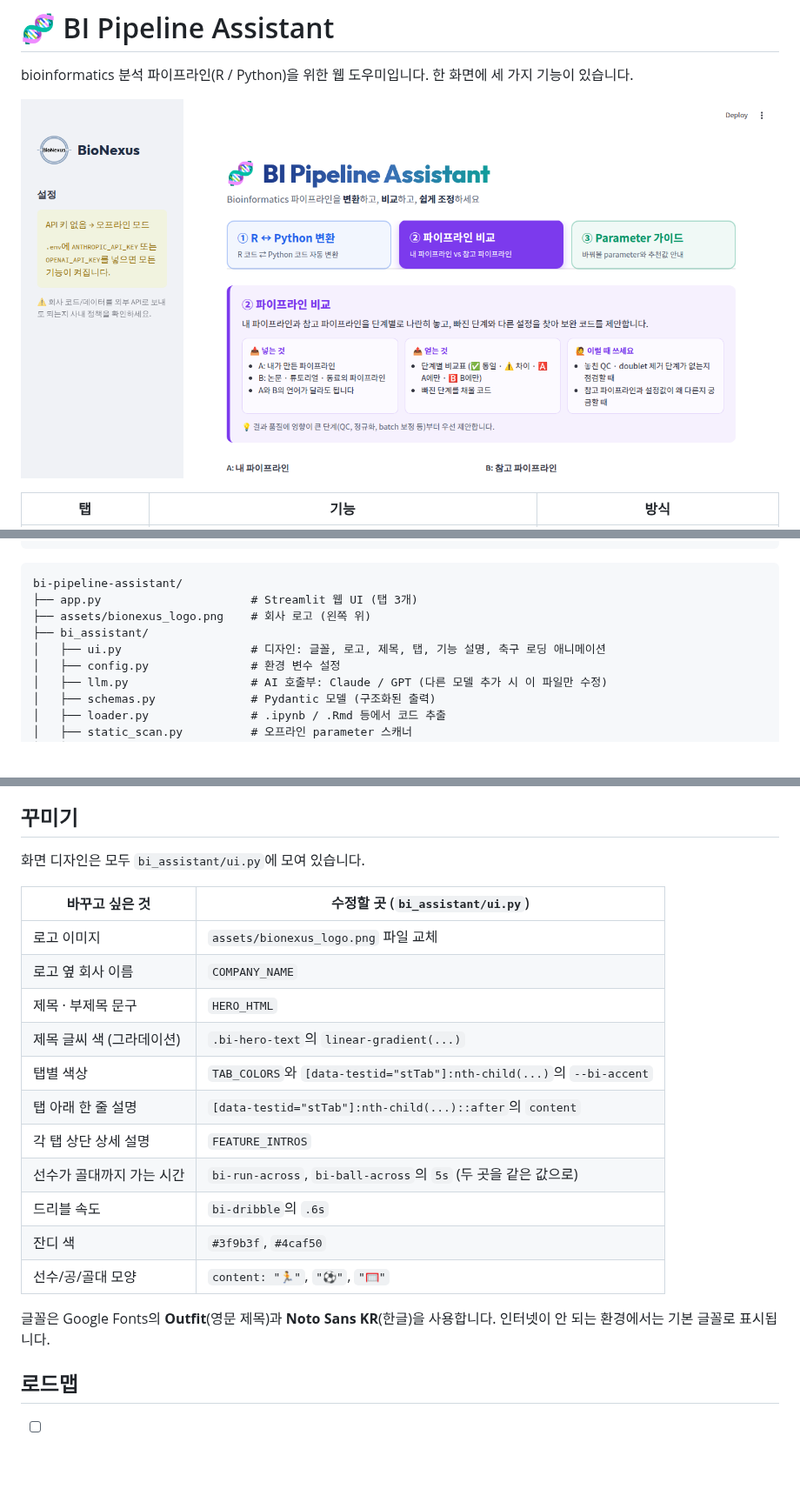
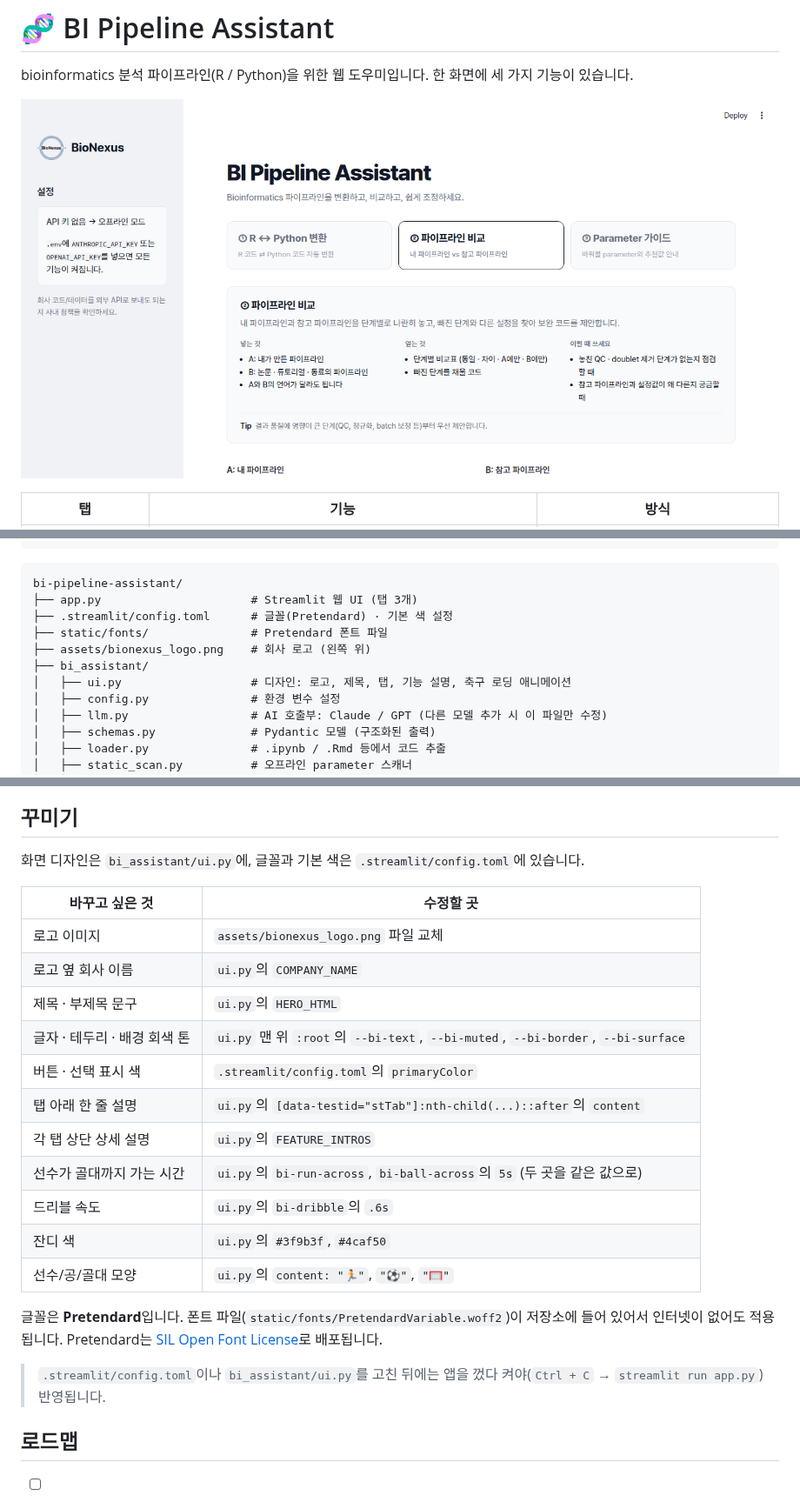
Before and after one commit to andrew010417/bi-pipeline-assistant, a Markdown page: README.md, 3 parts joined by grey strips. Shown at 87% size. GitHub-like rendering; pictures changed too: docs/screenshot.png; blank space fills up the shorter version.

Commit message:
Switch to Pretendard and a neutral, monochrome design
- Bundle Pretendard (OFL) and apply it app-wide via .streamlit/config.toml fontFaces
- Neutral theme: near-black primary colour, grey surfaces, no gradients or accent colours
- Plain-text status labels instead of coloured emoji; grey line highlights
- README: updated design customization notes and screenshot

Co-Authored-By: Claude Opus 5.5 <noreply@anthropic.com>
Claude-Session: https://claude.ai/code/session_01QAVdYEPsvRe7F2T4y4nPq8

````diff
--- a/README.md
+++ b/README.md
@@ -37,9 +37,11 @@ AI는 **Claude(Anthropic)와 GPT(OpenAI) 중 원하는 쪽**을 쓸 수 있습
 ```
 bi-pipeline-assistant/
 ├── app.py                      # Streamlit 웹 UI (탭 3개)
+├── .streamlit/config.toml      # 글꼴(Pretendard) · 기본 색 설정
+├── static/fonts/               # Pretendard 폰트 파일
 ├── assets/bionexus_logo.png    # 회사 로고 (왼쪽 위)
 ├── bi_assistant/
-│   ├── ui.py                   # 디자인: 글꼴, 로고, 제목, 탭, 기능 설명, 축구 로딩 애니메이션
+│   ├── ui.py                   # 디자인: 로고, 제목, 탭, 기능 설명, 축구 로딩 애니메이션
 │   ├── config.py               # 환경 변수 설정
 │   ├── llm.py                  # AI 호출부: Claude / GPT (다른 모델 추가 시 이 파일만 수정)
 │   ├── schemas.py              # Pydantic 모델 (구조화된 출력)
@@ -143,23 +145,25 @@ git push gitlab HEAD             # 지금 브랜치를 GitLab에도 올림
 
 ## 꾸미기
 
-화면 디자인은 모두 `bi_assistant/ui.py`에 모여 있습니다.
+화면 디자인은 `bi_assistant/ui.py`에, 글꼴과 기본 색은 `.streamlit/config.toml`에 있습니다.
 
-| 바꾸고 싶은 것 | 수정할 곳 (`bi_assistant/ui.py`) |
+| 바꾸고 싶은 것 | 수정할 곳 |
 |---|---|
 | 로고 이미지 | `assets/bionexus_logo.png` 파일 교체 |
-| 로고 옆 회사 이름 | `COMPANY_NAME` |
-| 제목 · 부제목 문구 | `HERO_HTML` |
-| 제목 글씨 색 (그라데이션) | `.bi-hero-text`의 `linear-gradient(...)` |
-| 탭별 색상 | `TAB_COLORS`와 `[data-testid="stTab"]:nth-child(...)`의 `--bi-accent` |
-| 탭 아래 한 줄 설명 | `[data-testid="stTab"]:nth-child(...)::after`의 `content` |
-| 각 탭 상단 상세 설명 | `FEATURE_INTROS` |
-| 선수가 골대까지 가는 시간 | `bi-run-across`, `bi-ball-across`의 `5s` (두 곳을 같은 값으로) |
-| 드리블 속도 | `bi-dribble`의 `.6s` |
-| 잔디 색 | `#3f9b3f`, `#4caf50` |
-| 선수/공/골대 모양 | `content: "🏃"`, `"⚽"`, `"🥅"` |
+| 로고 옆 회사 이름 | `ui.py`의 `COMPANY_NAME` |
+| 제목 · 부제목 문구 | `ui.py`의 `HERO_HTML` |
+| 글자 · 테두리 · 배경 회색 톤 | `ui.py` 맨 위 `:root`의 `--bi-text`, `--bi-muted`, `--bi-border`, `--bi-surface` |
+| 버튼 · 선택 표시 색 | `.streamlit/config.toml`의 `primaryColor` |
+| 탭 아래 한 줄 설명 | `ui.py`의 `[data-testid="stTab"]:nth-child(...)::after`의 `content` |
+| 각 탭 상단 상세 설명 | `ui.py`의 `FEATURE_INTROS` |
+| 선수가 골대까지 가는 시간 | `ui.py`의 `bi-run-across`, `bi-ball-across`의 `5s` (두 곳을 같은 값으로) |
+| 드리블 속도 | `ui.py`의 `bi-dribble`의 `.6s` |
+| 잔디 색 | `ui.py`의 `#3f9b3f`, `#4caf50` |
+| 선수/공/골대 모양 | `ui.py`의 `content: "🏃"`, `"⚽"`, `"🥅"` |
 
-글꼴은 Google Fonts의 **Outfit**(영문 제목)과 **Noto Sans KR**(한글)을 사용합니다. 인터넷이 안 되는 환경에서는 기본 글꼴로 표시됩니다.
+글꼴은 **Pretendard**입니다. 폰트 파일(`static/fonts/PretendardVariable.woff2`)이 저장소에 들어 있어서 인터넷이 없어도 적용됩니다. Pretendard는 [SIL Open Font License](static/fonts/Pretendard-LICENSE.txt)로 배포됩니다.
+
+> `.streamlit/config.toml`이나 `bi_assistant/ui.py`를 고친 뒤에는 앱을 껐다 켜야(`Ctrl + C` → `streamlit run app.py`) 반영됩니다.
 
 ## 로드맵
 
````
Also changed, not shown: 5 other files.
